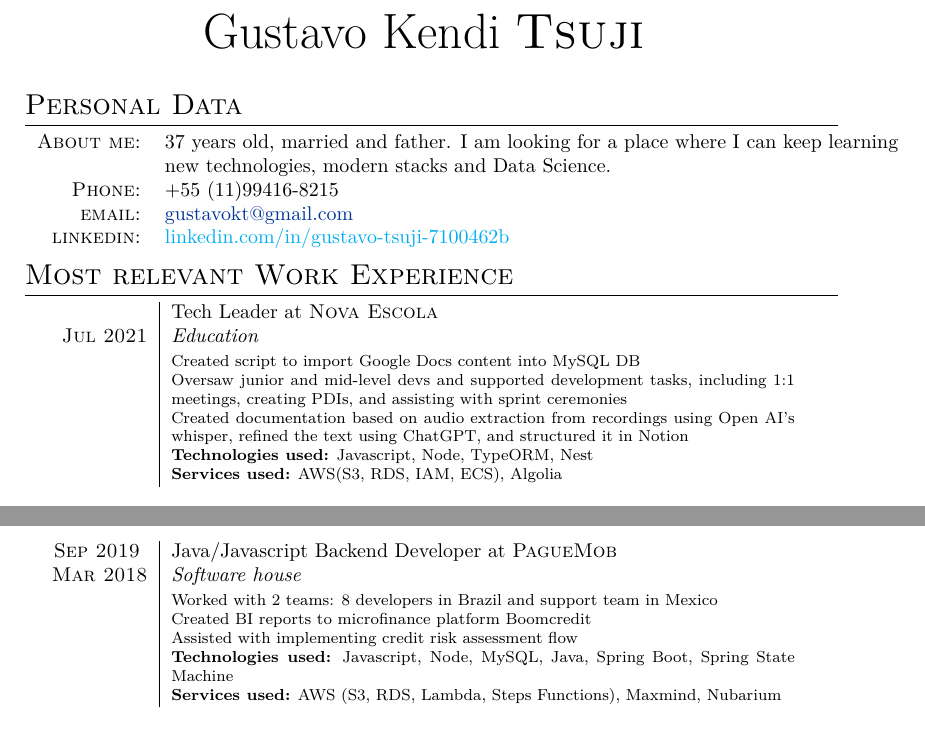
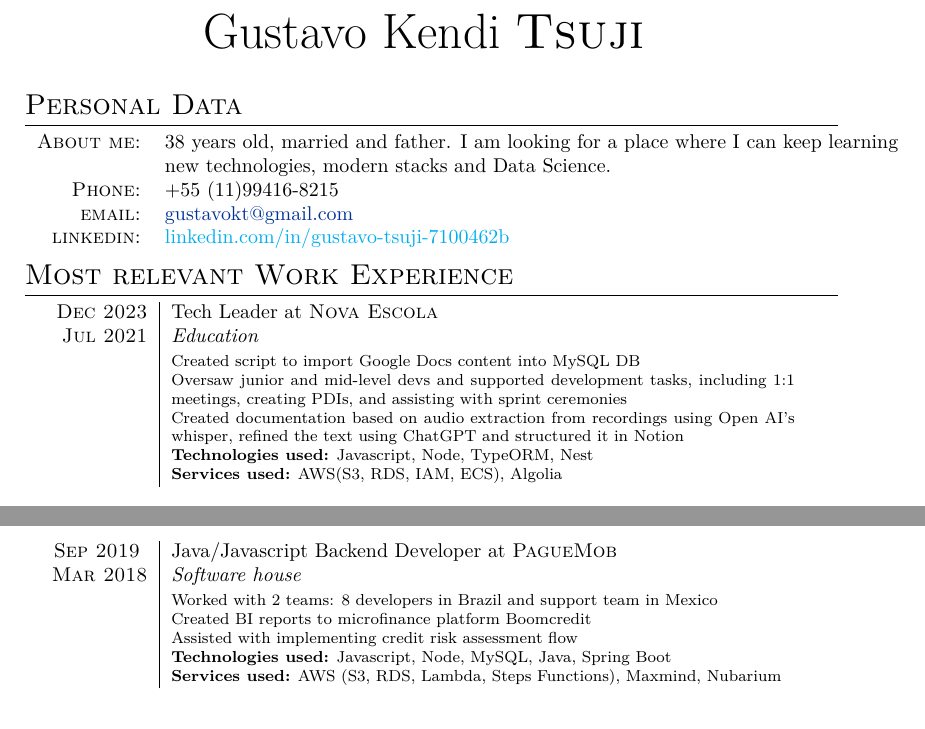
Before and after one commit to gustavotsuji/gustavotsuji.github.io, a LaTeX CV (resume.tex): two parts of page 1 of 2, joined at a grey line, cut so that both start at the same text. Compiled offline with XeLaTeX; a missing font is replaced by an installed copy or a similar font.

Commit message:
Update resume.tex

```diff
--- a/resume.tex
+++ b/resume.tex
@@ -69,7 +69,7 @@
 \section{Personal Data}
 
 \begin{tabular}{rl}
-  \textsc{About me:}   & 37 years old, married and father. I am looking for a place where I can keep learning \\
+  \textsc{About me:}   & 38 years old, married and father. I am looking for a place where I can keep learning \\
     &new technologies, modern stacks and Data Science.\\
     \textsc{Phone:}     & +55 (11)99416-8215\\
     \textsc{email:}     & \href{mailto:gustavokt@gmail.com}{gustavokt@gmail.com} \\
@@ -81,10 +81,10 @@
 \section{Most relevant Work Experience}
 \begin{tabular}{r|p{11cm}}
 
-\textsc & Tech Leader at \textsc{Nova Escola} \\\textsc{Jul 2021}&\emph{Education }\\&\footnotesize{
+\textsc{Dec 2023} & Tech Leader at \textsc{Nova Escola} \\\textsc{Jul 2021}&\emph{Education }\\&\footnotesize{
  Created script to import Google Docs content into MySQL DB \newline
  Oversaw junior and mid-level devs and supported development tasks, including 1:1 meetings, creating PDIs, and assisting with sprint ceremonies \newline
- Created documentation based on audio extraction from recordings using Open AI's whisper, refined the text using ChatGPT, and structured it in Notion\newline
+ Created documentation based on audio extraction from recordings using Open AI's whisper, refined the text using ChatGPT and structured it in Notion\newline
  \textbf{Technologies used:} Javascript, Node, TypeORM, Nest \newline
 \textbf{Services used:} AWS(S3, RDS, IAM, ECS), Algolia}\\\multicolumn{2}{c}{} \\
 
@@ -105,7 +105,7 @@
   Worked with 2 teams: 8 developers in Brazil and support team in Mexico \newline
   Created BI reports to microfinance platform Boomcredit \newline
   Assisted with implementing credit risk assessment flow \newline
-\textbf{Technologies used:} Javascript, Node, MySQL, Java, Spring Boot, Spring State Machine\newline
+\textbf{Technologies used:} Javascript, Node, MySQL, Java, Spring Boot\newline
 \textbf{Services used:} AWS (S3, RDS, Lambda, Steps Functions), Maxmind, Nubarium }\\\multicolumn{2}{c}{} \\
 
  \textsc{ Mar 2018 } & Tech Leader at \textsc{Modclima} \\\textsc{Sep 2017}&\emph{Agrotech startup }\\&\footnotesize{
```
